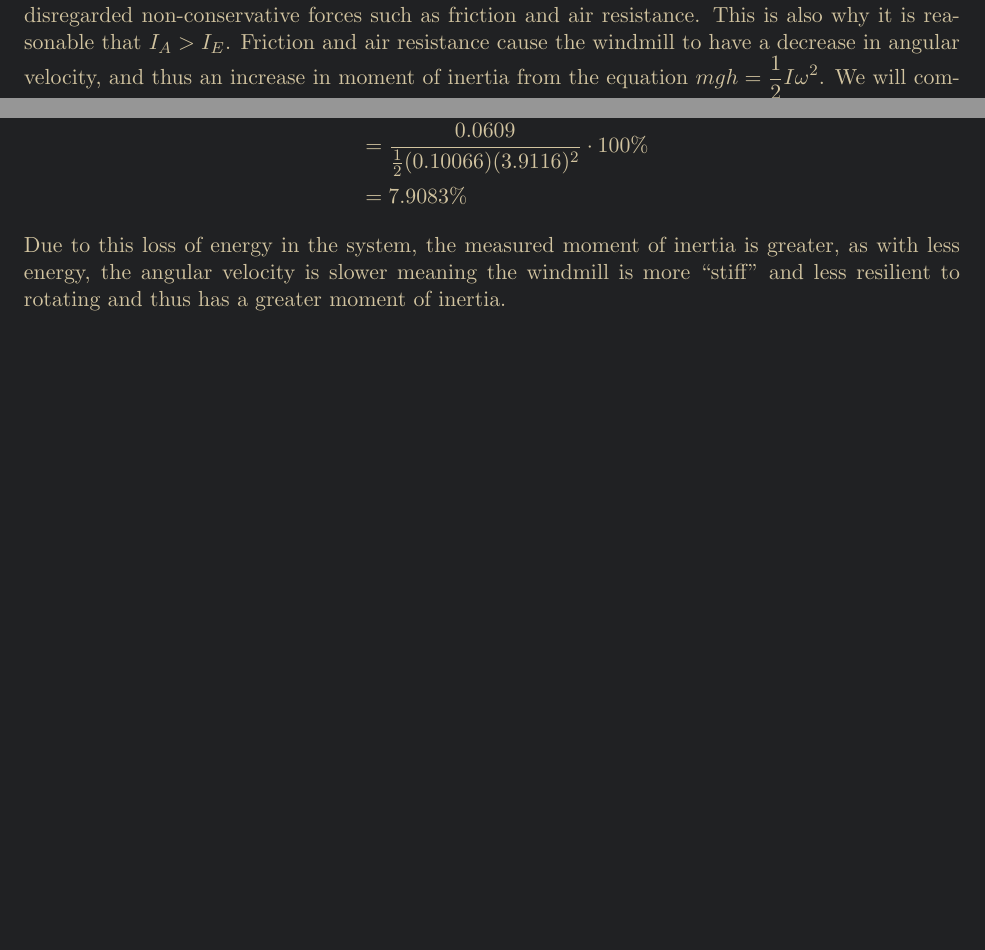
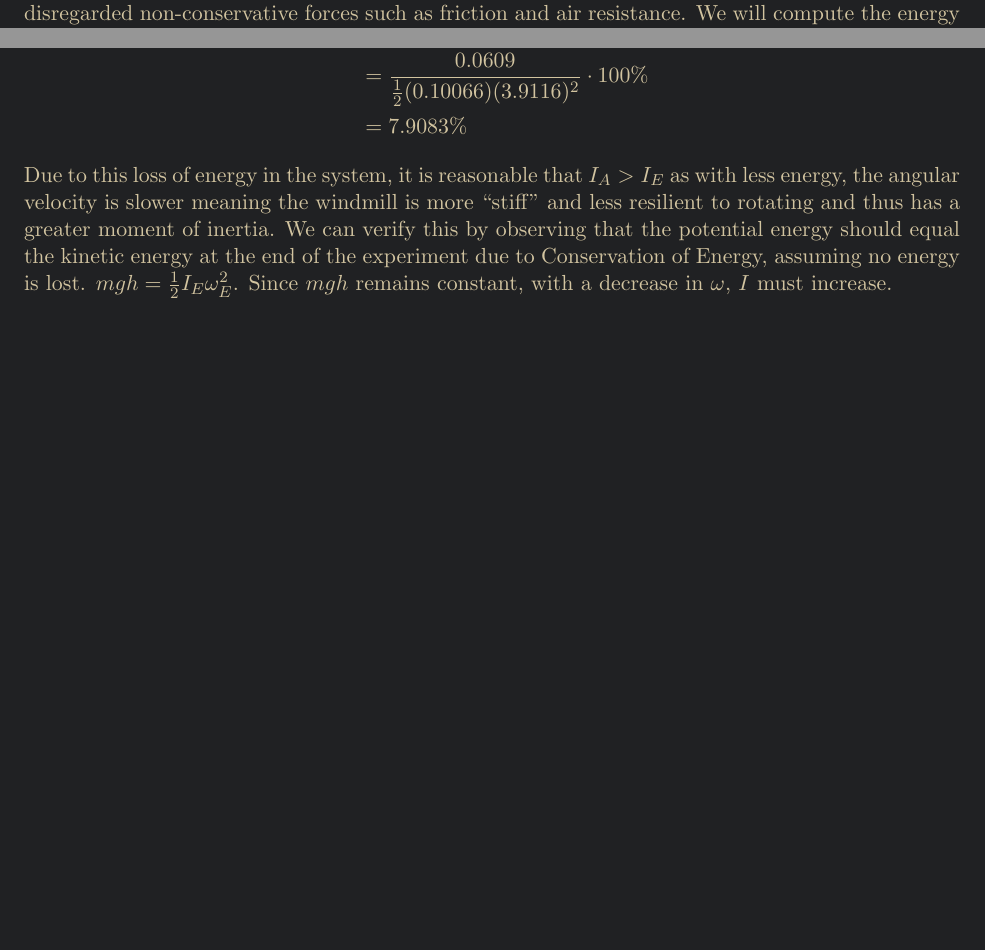
Before and after one commit to denny-cao/AP-Physics-C, a LaTeX document (labs/rotation-lab.tex): two parts of pages 4 and 5 of 5, joined at a grey line, cut so that both start at the same text, the shorter picture padded with empty space. Compiled offline with pdfLaTeX.

Commit message:
finish lab

```diff
--- a/labs/rotation-lab.tex
+++ b/labs/rotation-lab.tex
@@ -213,7 +213,7 @@
                &= \frac{|0.10929 - 0.10066|}{0.10066} \cdot 100\% \\
                &= 8.57\%
     \end{align*}
-    This is a relatively small error that can be attributed to the fact that the theoretical calculations disregarded non-conservative forces such as friction and air resistance. This is also why it is reasonable that $I_A > I_E$. Friction and air resistance cause the windmill to have a decrease in angular velocity, and thus an increase in moment of inertia from the equation $mgh = \df{1}{2}I\omega^2$. We will compute the energy lost.
+    This is a relatively small error that can be attributed to the fact that the theoretical calculations disregarded non-conservative forces such as friction and air resistance. We will compute the energy lost.
     Let $F$ be the tension force. Let $F_W$ be the force of gravity. We first solve for $F$:
     \begin{equation*}
         F = F_W - F_\text{net}
@@ -280,8 +280,6 @@
                  &= \frac{0.0609}{\frac{1}{2}(0.10066)(3.9116)^2} \cdot 100\% \\
                  &= 7.9083\%
     \end{align*}
-    Due to this loss of energy in the system, the measured moment of inertia is greater,
-    as with less energy, the angular velocity is slower meaning the windmill is more
-    ``stiff'' and less resilient to rotating and thus has a greater moment of inertia.
+    Due to this loss of energy in the system, it is reasonable that $I_A > I_E$ as with less energy, the angular velocity is slower meaning the windmill is more
+    ``stiff'' and less resilient to rotating and thus has a greater moment of inertia. We can verify this by observing that the potential energy should equal the kinetic energy at the end of the experiment due to Conservation of Energy, assuming no energy is lost. $mgh= \frac{1}{2}I_E\omega_E^2$. Since $mgh$ remains constant, with a decrease in $\omega$, $I$ must increase.
 \end{document}
-\end{comment}
```
Also changed, not shown: labs/rotation-lab.pdf, 3 other files.
